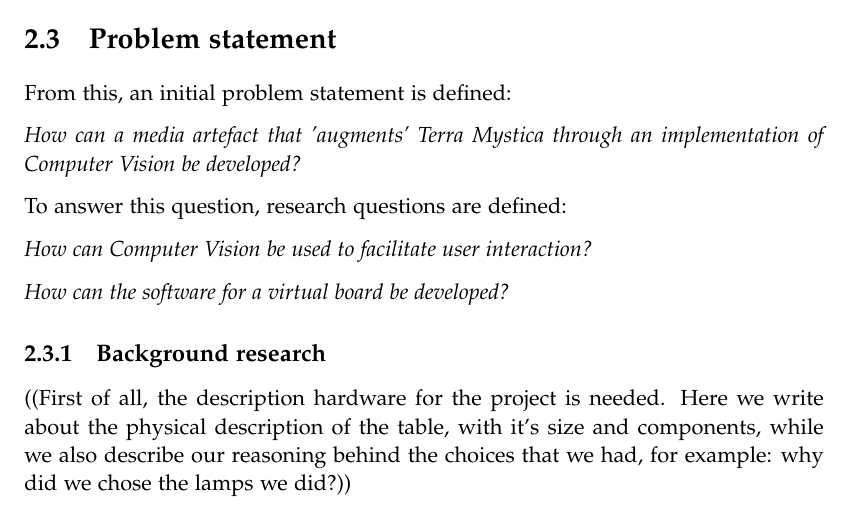
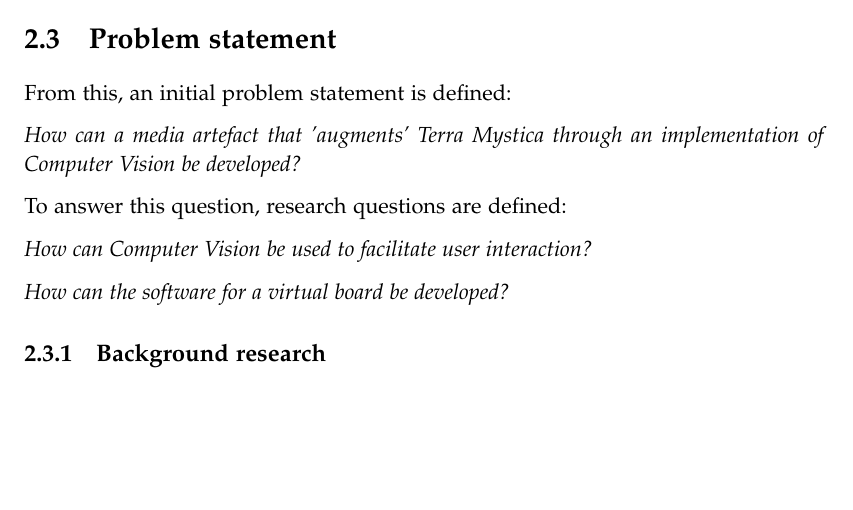
Before and after one commit to kaas-/mta15341-report, a LaTeX thesis (master.tex, which reads sections/Initialproblem.tex): part of page 10 of 25, cut so that both start at the same text, the shorter picture padded with empty space. Compiled offline with pdfLaTeX.

Commit message:
Killed something on command from Liv + figure add

```diff
--- a/sections/Initialproblem.tex
+++ b/sections/Initialproblem.tex
@@ -37,8 +37,6 @@
 \textit{How can the software for a virtual board be developed?}
 
 \subsection{Background research}
-((First of all, the description hardware for the project is needed. Here we write about the physical description of the table, with it's size and components, while we also describe our reasoning behind the choices that we had, for example: why did we chose the lamps we did?))
-
 ((Then we describe Rear Infused Illumination, and add all theory we have on the things mention if RID - for example BLOBs, contrast, illumination and so on))
 
 ((After this, we add the competitive analysis. This with the rest of the background research and the target group a final 'problem' formulation will be made ))
```
Also changed, not shown: figures/TouchBoardDiagramSketch.png (added).
